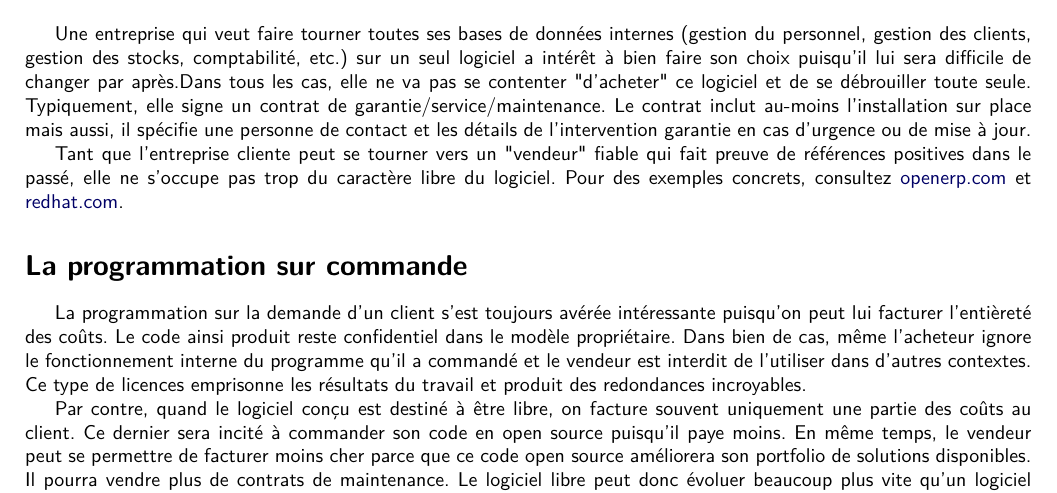
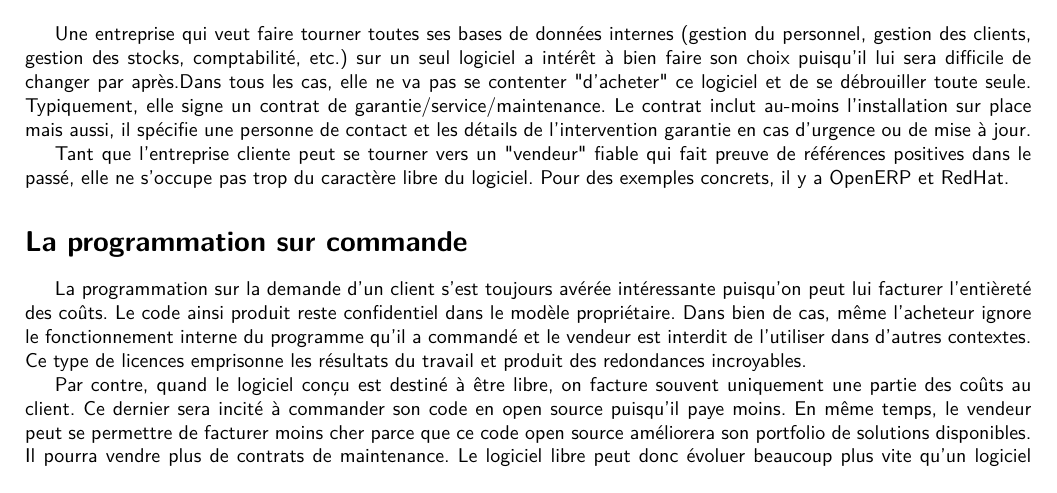
Before and after one commit to louvainlinux/fiches-info, a LaTeX document (4 faire de largent avec le libre.tex): part of page 1 of 2 before the commit and part of the page after it, cut so that both start at the same text. Compiled offline with pdfLaTeX.

Commit message:
4: retour sur une page

```diff
--- a/4 faire de largent avec le libre.tex
+++ b/4 faire de largent avec le libre.tex
@@ -48,7 +48,7 @@ Le contrat inclut au-moins l'installation sur place mais aussi, il spécifie une
 
 Tant que l'entreprise cliente peut se tourner vers un "vendeur" fiable qui fait preuve de références
 positives dans le passé, elle ne s'occupe pas trop du caractère libre du logiciel.
-Pour des exemples concrets, consultez \url{openerp.com} et \url{redhat.com}.
+Pour des exemples concrets, il y a OpenERP et RedHat.
 
 \section*{La programmation sur commande}
 La programmation sur la demande d'un client %particulier
```
